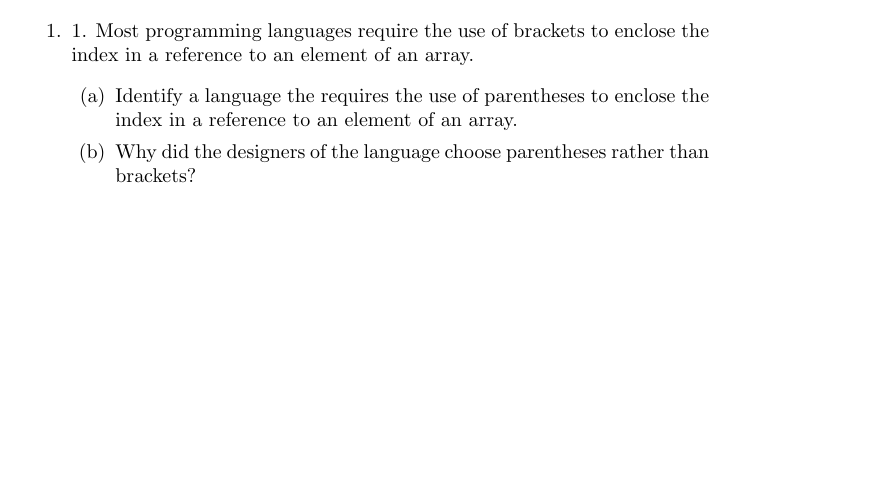
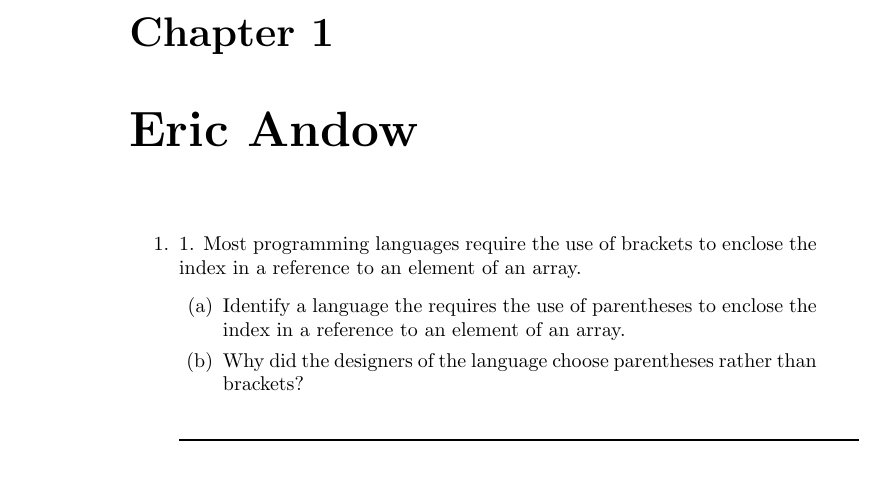
Before and after one commit to leontabak/csc315-examination-1, a LaTeX document (qa315-09oct2015.tex, which reads eandow16.tex): part of page 3 of 171 before the commit and part of page 4 of 172 after it, cut at the place of the change, the shorter picture padded with empty space. Compiled offline with pdfLaTeX.

```diff
--- a/eandow16.tex
+++ b/eandow16.tex
@@ -1,4 +1,5 @@
 
+\chapter{Eric Andow}
 
 \begin{enumerate}
   \item 1. Most programming languages require the use of brackets to
```
Also changed, not shown: qa315-09oct2015.pdf (added).
